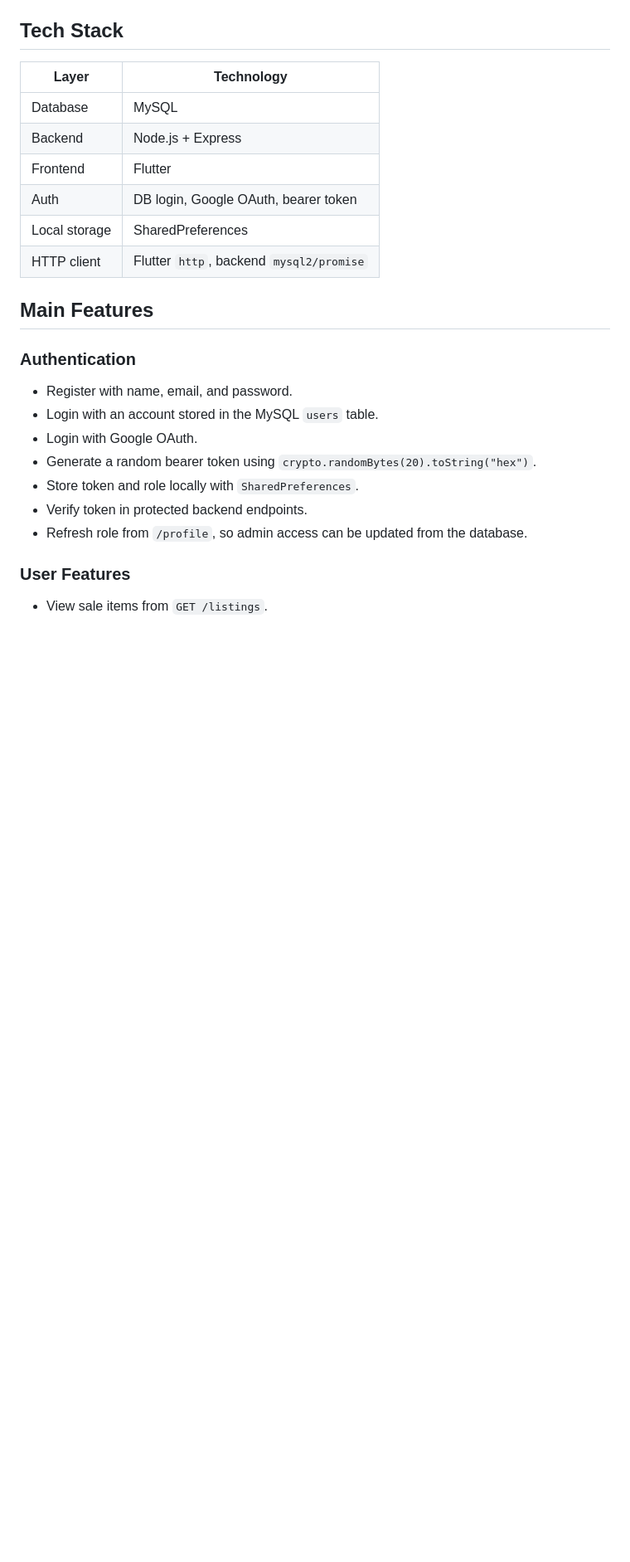
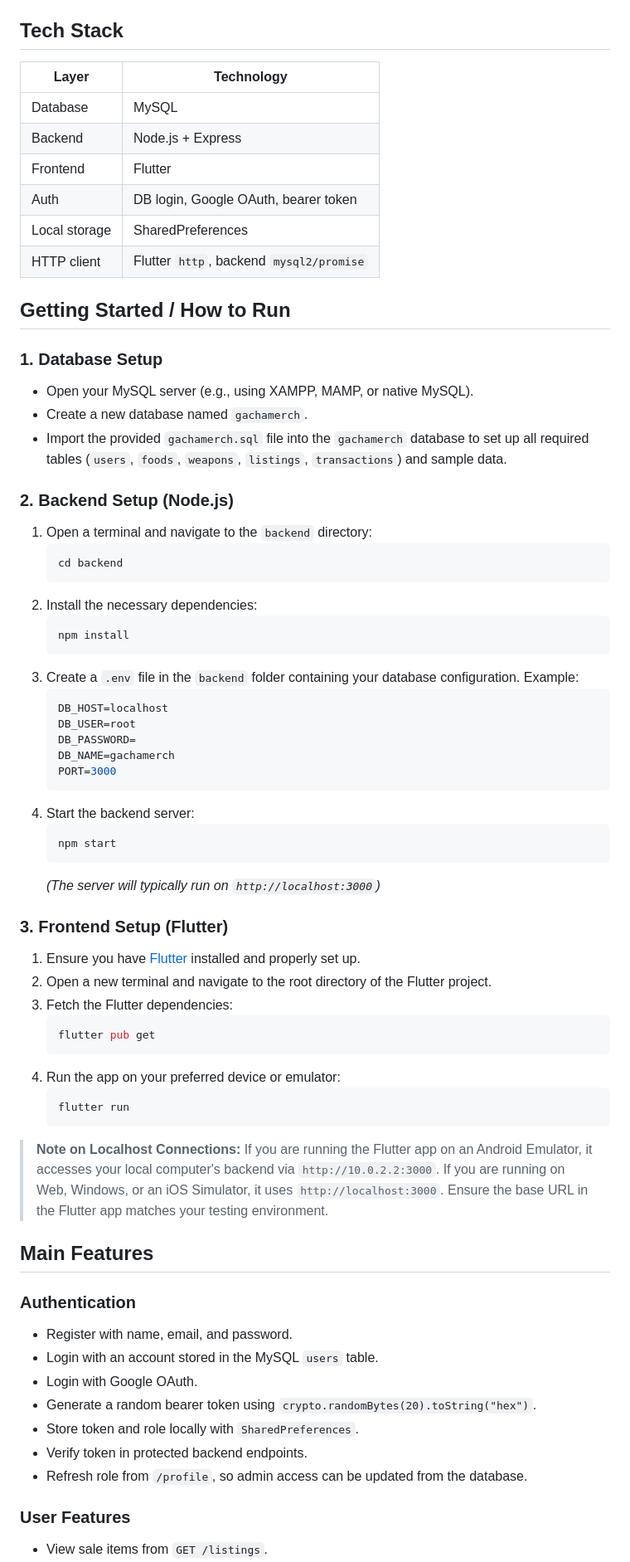
Before and after one commit to KaJoGa/GachaMerch, a Markdown page: README.md, the part around the change. Shown at 83% size. Rendered like a GitHub page; blank space fills up the shorter version.

Commit message:
docs: add getting started and setup instructions

````diff
--- a/README.md
+++ b/README.md
@@ -27,6 +27,51 @@ The original assignment asks for weapon CRUD. In this implementation, admin CRUD
 | Auth | DB login, Google OAuth, bearer token |
 | Local storage | SharedPreferences |
 | HTTP client | Flutter `http`, backend `mysql2/promise` |
+
+## Getting Started / How to Run
+
+### 1. Database Setup
+- Open your MySQL server (e.g., using XAMPP, MAMP, or native MySQL).
+- Create a new database named `gachamerch`.
+- Import the provided `gachamerch.sql` file into the `gachamerch` database to set up all required tables (`users`, `foods`, `weapons`, `listings`, `transactions`) and sample data.
+
+### 2. Backend Setup (Node.js)
+1. Open a terminal and navigate to the `backend` directory:
+   ```bash
+   cd backend
+   ```
+2. Install the necessary dependencies:
+   ```bash
+   npm install
+   ```
+3. Create a `.env` file in the `backend` folder containing your database configuration. Example:
+   ```env
+   DB_HOST=localhost
+   DB_USER=root
+   DB_PASSWORD=
+   DB_NAME=gachamerch
+   PORT=3000
+   ```
+4. Start the backend server:
+   ```bash
+   npm start
+   ```
+   *(The server will typically run on `http://localhost:3000`)*
+
+### 3. Frontend Setup (Flutter)
+1. Ensure you have [Flutter](https://docs.flutter.dev/get-started/install) installed and properly set up.
+2. Open a new terminal and navigate to the root directory of the Flutter project.
+3. Fetch the Flutter dependencies:
+   ```bash
+   flutter pub get
+   ```
+4. Run the app on your preferred device or emulator:
+   ```bash
+   flutter run
+   ```
+
+> **Note on Localhost Connections:**
+> If you are running the Flutter app on an Android Emulator, it accesses your local computer's backend via `http://10.0.2.2:3000`. If you are running on Web, Windows, or an iOS Simulator, it uses `http://localhost:3000`. Ensure the base URL in the Flutter app matches your testing environment.
 
 ## Main Features
 
````
